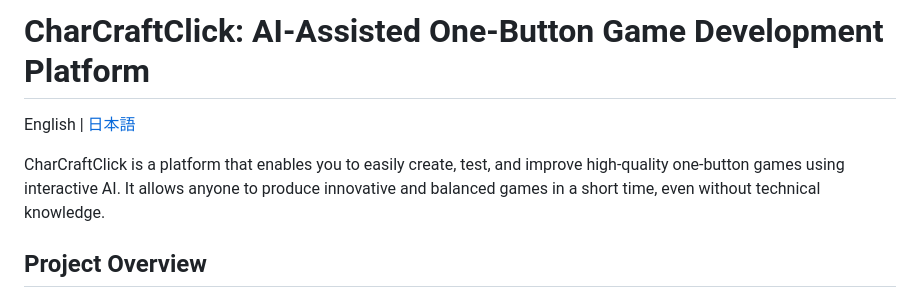
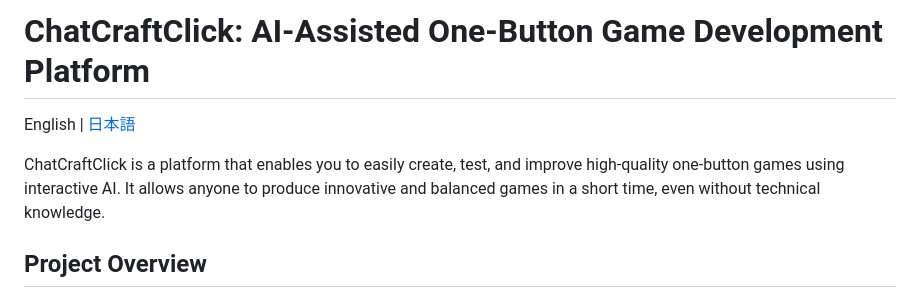
Before and after one commit to abagames/chat-craft-click, a Markdown page: README.md, the part around the change. GitHub-like rendering.

```diff
--- a/README.md
+++ b/README.md
@@ -1,8 +1,8 @@
-# CharCraftClick: AI-Assisted One-Button Game Development Platform
+# ChatCraftClick: AI-Assisted One-Button Game Development Platform
 
 English | [日本語](./README_ja.md)
 
-CharCraftClick is a platform that enables you to easily create, test, and improve high-quality one-button games using interactive AI. It allows anyone to produce innovative and balanced games in a short time, even without technical knowledge.
+ChatCraftClick is a platform that enables you to easily create, test, and improve high-quality one-button games using interactive AI. It allows anyone to produce innovative and balanced games in a short time, even without technical knowledge.
 
 ## Project Overview
 
```
Also changed, not shown: README_ja.md (+2 -2 lines).
